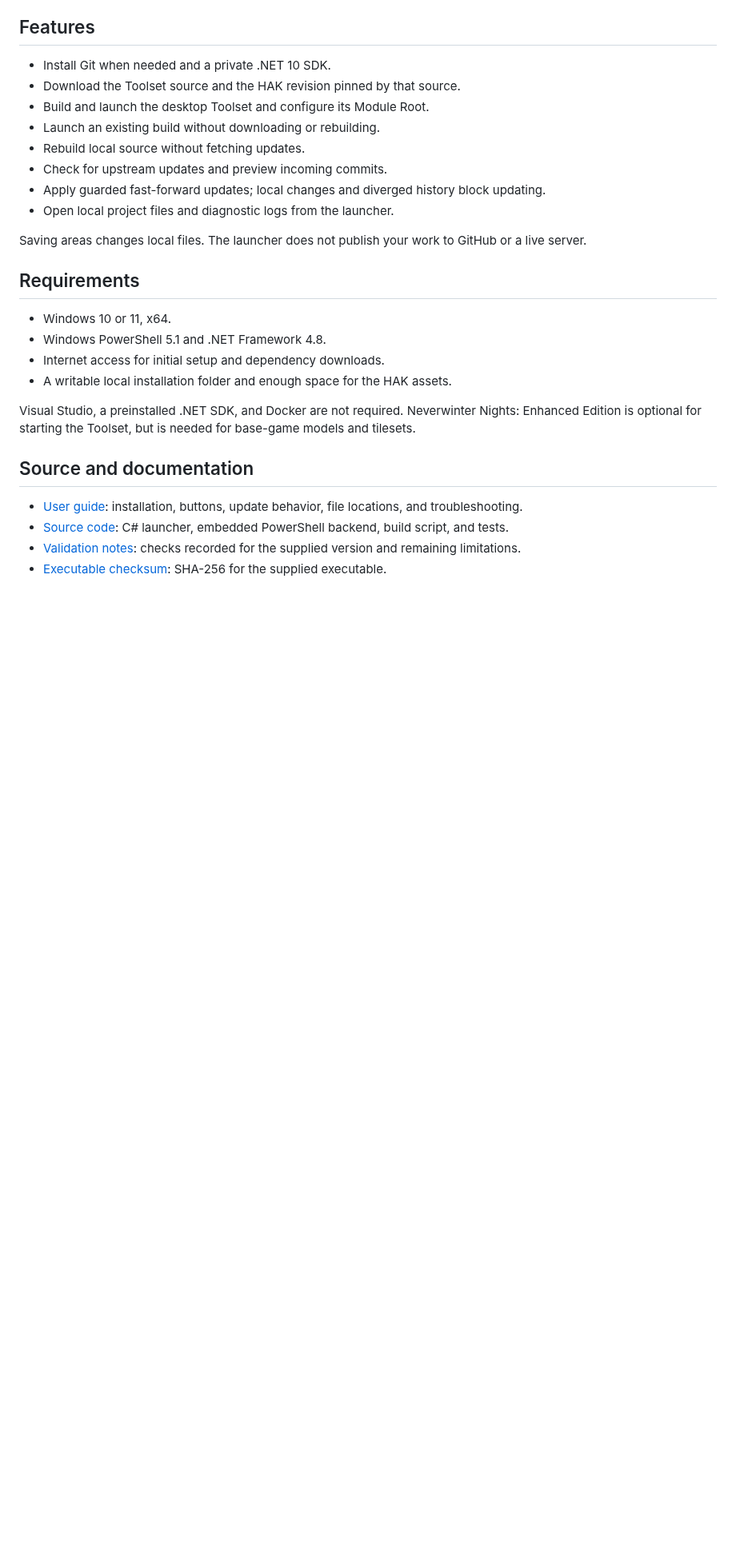
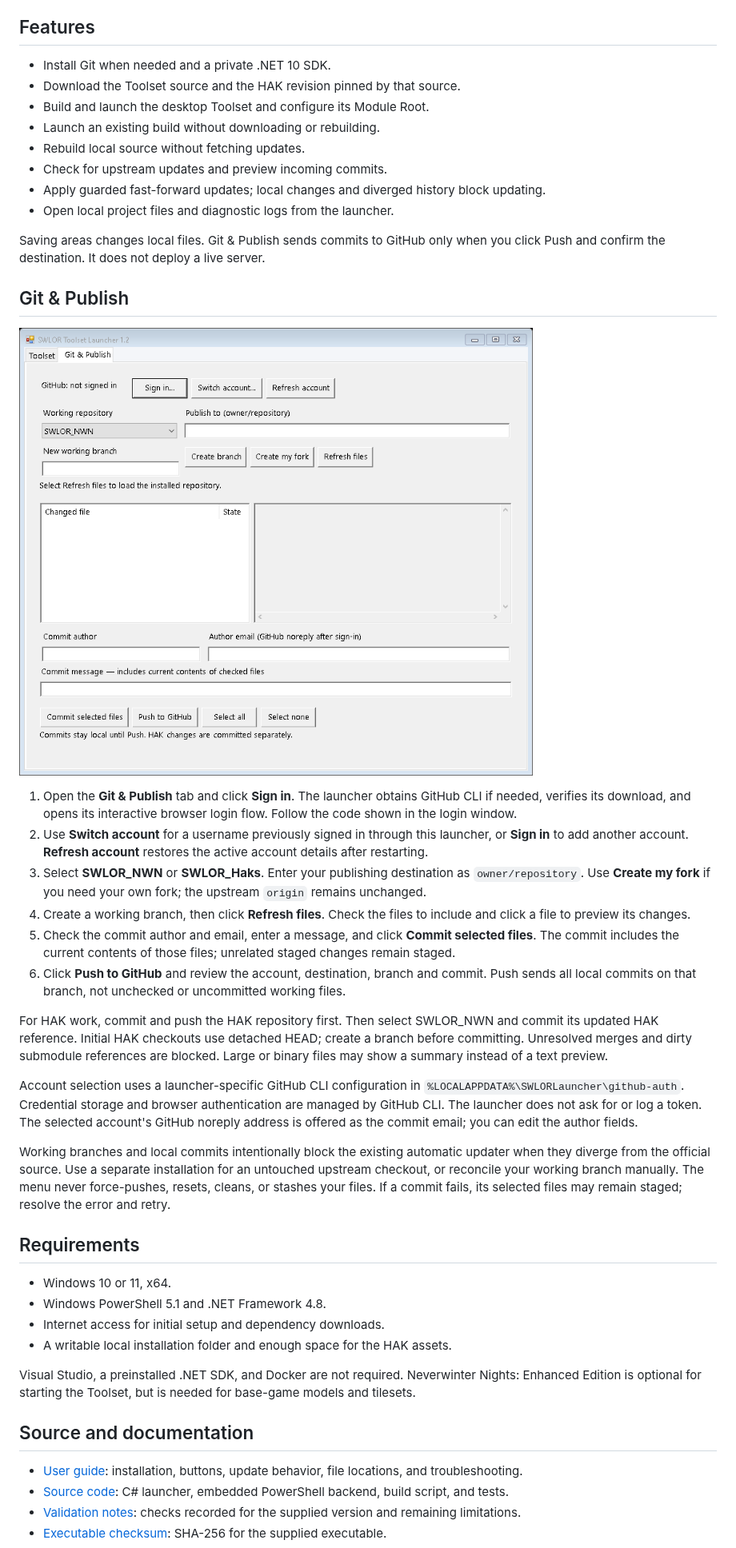
Before and after one commit to Antras89/Toolset-SWLOR, a Markdown page: README.md, the part around one of its changes. Shown at 80% size. GitHub-like rendering; pictures changed too: docs/images/git-publish-menu.png (added); blank space fills up the shorter version.

Commit message:
Add Git publishing menu and package launcher 1.2

```diff
--- a/README.md
+++ b/README.md
@@ -26,7 +26,24 @@ The ZIP contains the ready-to-run launcher, source code, instructions, and valid
 - Apply guarded fast-forward updates; local changes and diverged history block updating.
 - Open local project files and diagnostic logs from the launcher.
 
-Saving areas changes local files. The launcher does not publish your work to GitHub or a live server.
+Saving areas changes local files. Git & Publish sends commits to GitHub only when you click Push and confirm the destination. It does not deploy a live server.
+
+## Git & Publish
+
+![Git and Publish menu in version 1.2](docs/images/git-publish-menu.png)
+
+1. Open the **Git & Publish** tab and click **Sign in**. The launcher obtains GitHub CLI if needed, verifies its download, and opens its interactive browser login flow. Follow the code shown in the login window.
+2. Use **Switch account** for a username previously signed in through this launcher, or **Sign in** to add another account. **Refresh account** restores the active account details after restarting.
+3. Select **SWLOR_NWN** or **SWLOR_Haks**. Enter your publishing destination as `owner/repository`. Use **Create my fork** if you need your own fork; the upstream `origin` remains unchanged.
+4. Create a working branch, then click **Refresh files**. Check the files to include and click a file to preview its changes.
+5. Check the commit author and email, enter a message, and click **Commit selected files**. The commit includes the current contents of those files; unrelated staged changes remain staged.
+6. Click **Push to GitHub** and review the account, destination, branch and commit. Push sends all local commits on that branch, not unchecked or uncommitted working files.
+
+For HAK work, commit and push the HAK repository first. Then select SWLOR_NWN and commit its updated HAK reference. Initial HAK checkouts use detached HEAD; create a branch before committing. Unresolved merges and dirty submodule references are blocked. Large or binary files may show a summary instead of a text preview.
+
+Account selection uses a launcher-specific GitHub CLI configuration in `%LOCALAPPDATA%\SWLORLauncher\github-auth`. Credential storage and browser authentication are managed by GitHub CLI. The launcher does not ask for or log a token. The selected account's GitHub noreply address is offered as the commit email; you can edit the author fields.
+
+Working branches and local commits intentionally block the existing automatic updater when they diverge from the official source. Use a separate installation for an untouched upstream checkout, or reconcile your working branch manually. The menu never force-pushes, resets, cleans, or stashes your files. If a commit fails, its selected files may remain staged; resolve the error and retry.
 
 ## Requirements
 
```
Also changed, not shown: other parts of README.md (+3 -3 lines), 11 other files.
